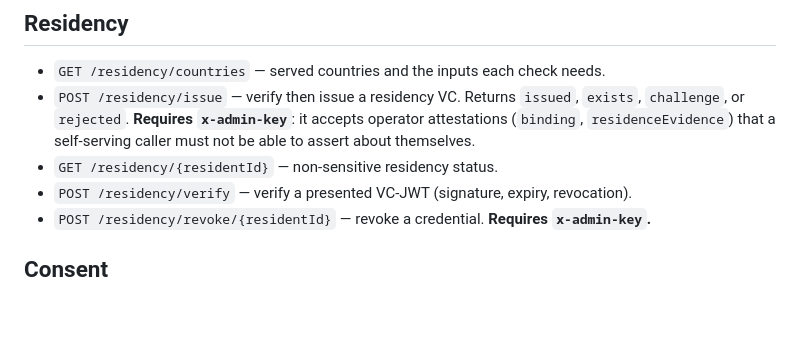
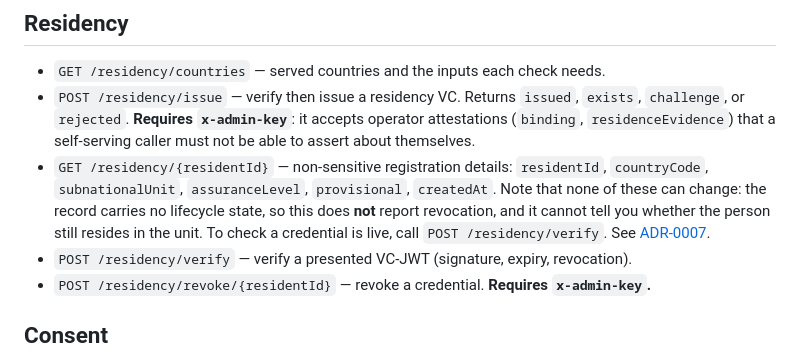
Before and after one commit to Harmonizedx/open-residency, a Markdown page: docs/API.md, the part around the change. GitHub-like rendering; blank space fills up the shorter version.

```diff
--- a/docs/API.md
+++ b/docs/API.md
@@ -17,7 +17,12 @@ quick orientation.
   `exists`, `challenge`, or `rejected`. **Requires `x-admin-key`**: it accepts operator
   attestations (`binding`, `residenceEvidence`) that a self-serving caller must not be
   able to assert about themselves.
-- `GET /residency/{residentId}` — non-sensitive residency status.
+- `GET /residency/{residentId}` — non-sensitive registration details: `residentId`,
+  `countryCode`, `subnationalUnit`, `assuranceLevel`, `provisional`, `createdAt`. Note that none
+  of these can change: the record carries no lifecycle state, so this does **not** report
+  revocation, and it cannot tell you whether the person still resides in the unit. To check a
+  credential is live, call `POST /residency/verify`.
+  See [ADR-0007](adr/0007-residency-status-is-lifecycle.md).
 - `POST /residency/verify` — verify a presented VC-JWT (signature, expiry, revocation).
 - `POST /residency/revoke/{residentId}` — revoke a credential. **Requires `x-admin-key`.**
 
```
Also changed, not shown: README.md (+9 -0 lines), docs/INTEGRATION.md (+1 -1 lines).
